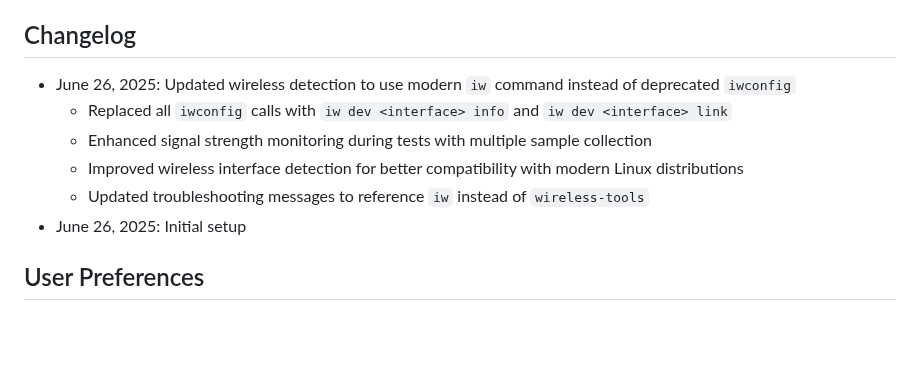
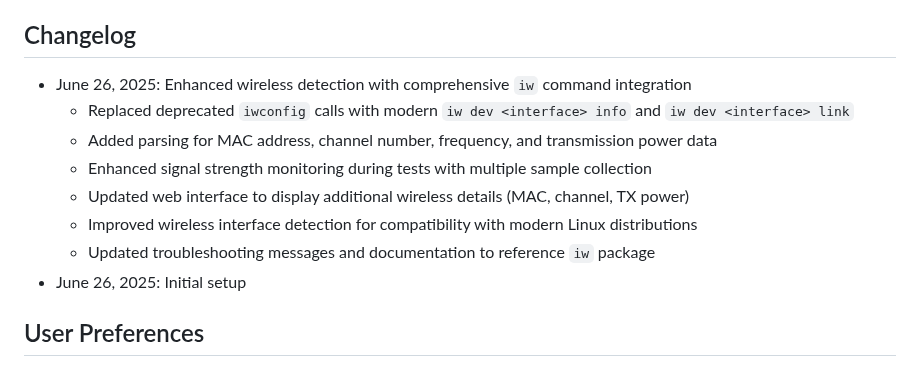
Before and after one commit to NetworkNerd1337/streamswarm, a Markdown page: replit.md, the part around the change. Drawn GitHub-style; blank space fills up the shorter version.

Commit message:
Improve wireless detection to include more detailed information from devices
Refactors wireless info collection by parsing MAC address, channel, frequency and TX power from `iw dev` output.

Replit-Commit-Author: Agent
Replit-Commit-Session-Id: eb89f13a-6596-405a-8d6e-ccbc136b4d55
Replit-Commit-Screenshot-Url: https://storage.googleapis.com/screenshot-production-us-central1/1c754f36-836a-415b-9318-899ca81361e5/30a12880-af07-40c4-9901-31c5fc8cc07a.jpg

```diff
--- a/replit.md
+++ b/replit.md
@@ -97,11 +97,13 @@ StreamSwarm is a comprehensive Python-based distributed network monitoring syste
 
 ## Changelog
 
-- June 26, 2025: Updated wireless detection to use modern `iw` command instead of deprecated `iwconfig`
-  - Replaced all `iwconfig` calls with `iw dev <interface> info` and `iw dev <interface> link`
+- June 26, 2025: Enhanced wireless detection with comprehensive `iw` command integration
+  - Replaced deprecated `iwconfig` calls with modern `iw dev <interface> info` and `iw dev <interface> link`
+  - Added parsing for MAC address, channel number, frequency, and transmission power data
   - Enhanced signal strength monitoring during tests with multiple sample collection
-  - Improved wireless interface detection for better compatibility with modern Linux distributions
-  - Updated troubleshooting messages to reference `iw` instead of `wireless-tools`
+  - Updated web interface to display additional wireless details (MAC, channel, TX power)
+  - Improved wireless interface detection for compatibility with modern Linux distributions
+  - Updated troubleshooting messages and documentation to reference `iw` package
 - June 26, 2025: Initial setup
 
 ## User Preferences
```
